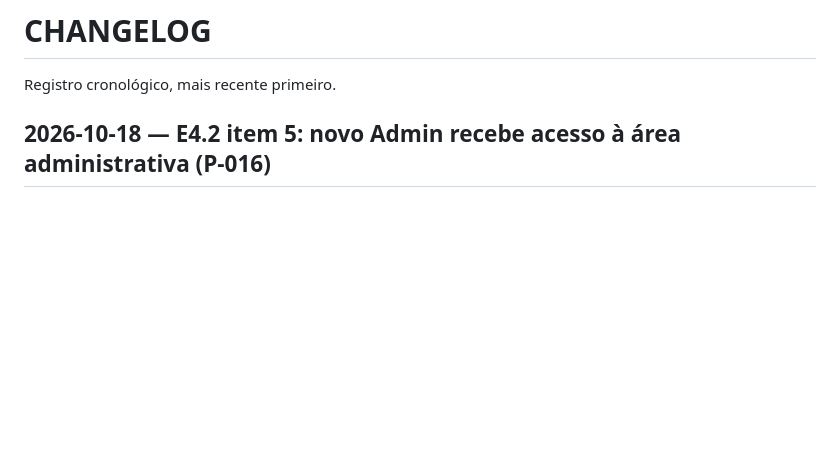
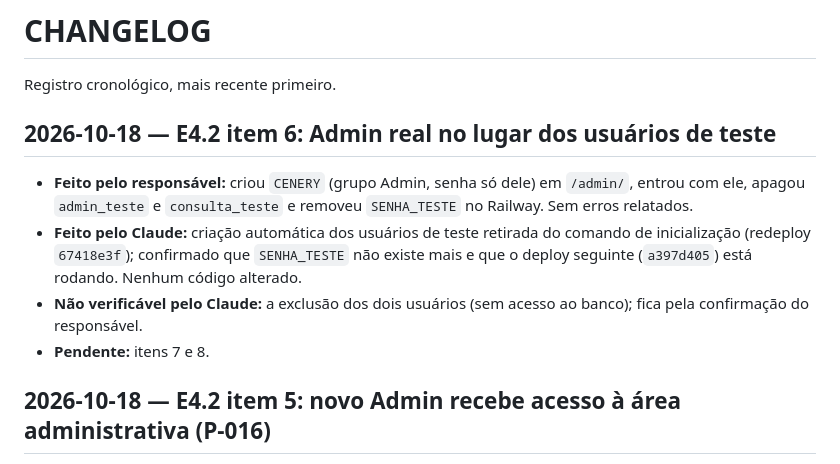
Before and after one commit to felipesildiniz/Gestordecontratos, a Markdown page: CHANGELOG.md, the part around the change. GitHub-like rendering; blank space fills up the shorter version.

```diff
--- a/CHANGELOG.md
+++ b/CHANGELOG.md
@@ -1,6 +1,12 @@
 # CHANGELOG
 
 Registro cronológico, mais recente primeiro.
+
+## 2026-10-18 — E4.2 item 6: Admin real no lugar dos usuários de teste
+- **Feito pelo responsável:** criou `CENERY` (grupo Admin, senha só dele) em `/admin/`, entrou com ele, apagou `admin_teste` e `consulta_teste` e removeu `SENHA_TESTE` no Railway. Sem erros relatados.
+- **Feito pelo Claude:** criação automática dos usuários de teste retirada do comando de inicialização (redeploy `67418e3f`); confirmado que `SENHA_TESTE` não existe mais e que o deploy seguinte (`a397d405`) está rodando. Nenhum código alterado.
+- **Não verificável pelo Claude:** a exclusão dos dois usuários (sem acesso ao banco); fica pela confirmação do responsável.
+- **Pendente:** itens 7 e 8.
 
 ## 2026-10-18 — E4.2 item 5: novo Admin recebe acesso à área administrativa (P-016)
 - **Implementado:** `sincronizar_staff` em `accounts/perfis.py`, ligado ao sinal `m2m_changed` de `User.groups` em `accounts/apps.py`. Entrar no grupo Admin concede `is_staff`; sair retira (exceto superusuário); Consulta nunca concede; `is_staff` dado à mão a quem não é Admin não é mexido.
```
Also changed, not shown: PROJECT_STATE.md (+4 -4 lines), ROADMAP.md (+2 -2 lines).
